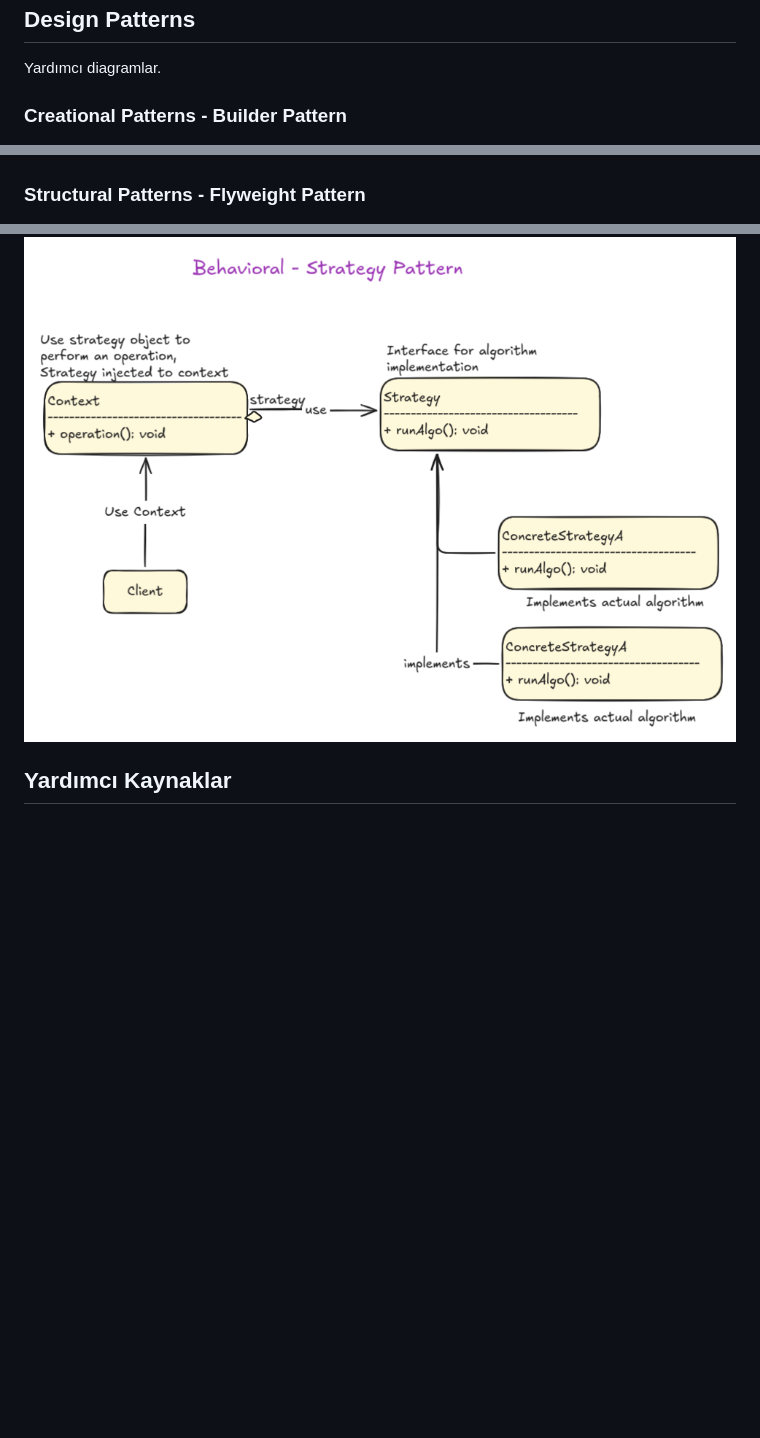
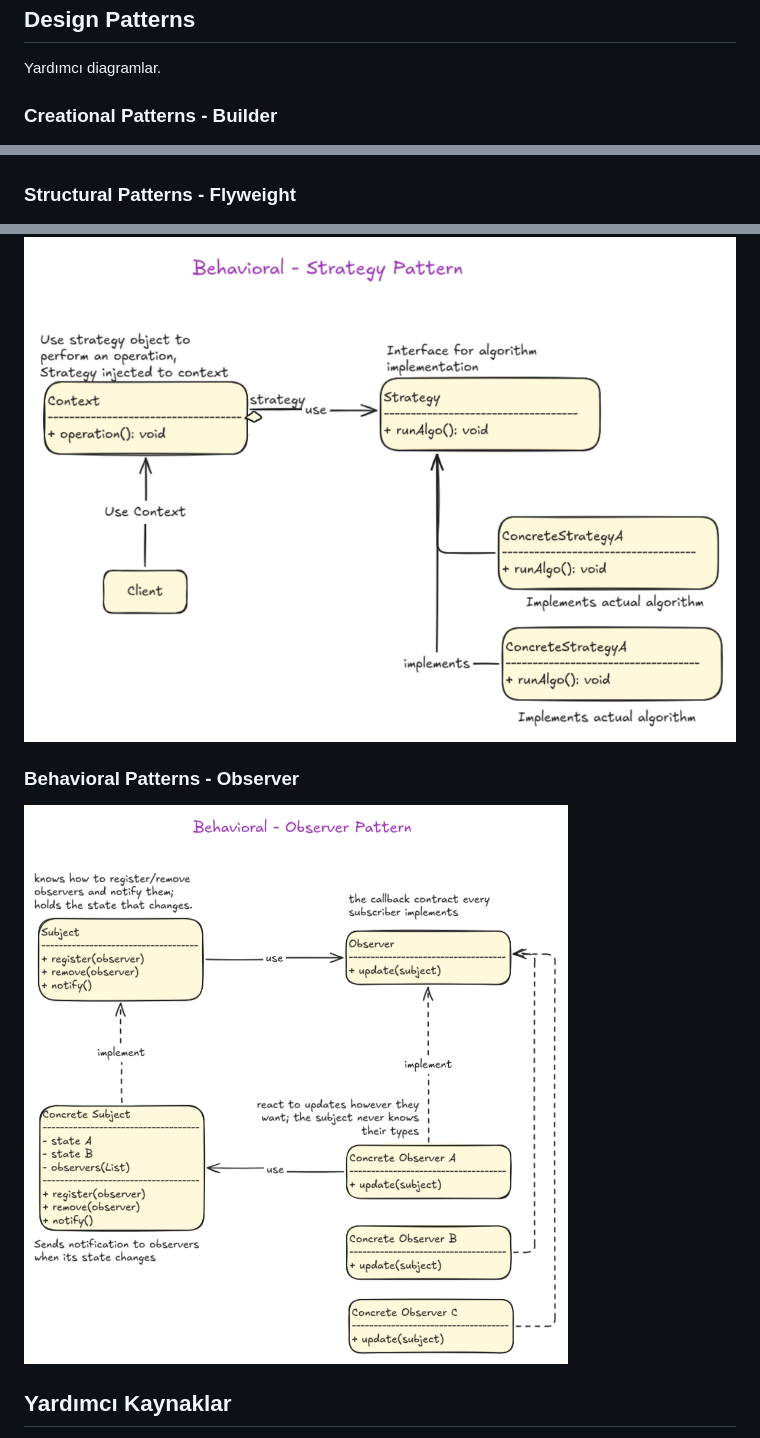
Before and after one commit to buraksenyurt/enterprise-patterns-with-java, a Markdown page: README.md, 3 parts joined by grey strips. GitHub-like rendering; pictures changed too: images/ObserverPatternUml.png (added); blank space fills up the shorter version.

Commit message:
Update readme with observer pattern diagram

```diff
--- a/README.md
+++ b/README.md
@@ -35,11 +35,11 @@ code --install-extension vscjava.vscode-java-pack
 
 Yardımcı diagramlar.
 
-### Creational Patterns - Builder Pattern
+### Creational Patterns - Builder
 
 ![Builder](./images/BuilderPatternUml.png)
 
-### Structural Patterns - Flyweight Pattern
+### Structural Patterns - Flyweight
 
 ![Flyweight Pattern](./images/FlyweightPatternUml.png)
 
@@ -51,5 +51,9 @@ Yardımcı diagramlar.
 
 ![Strategy Pattern](./images/StrategyPatternUml.png)
+
+### Behavioral Patterns - Observer
+
+![Observer Pattern](./images/ObserverPatternUml.png)
 
 ## Yardımcı Kaynaklar
 
```
Also changed, not shown: other parts of README.md (+2 -2 lines).
